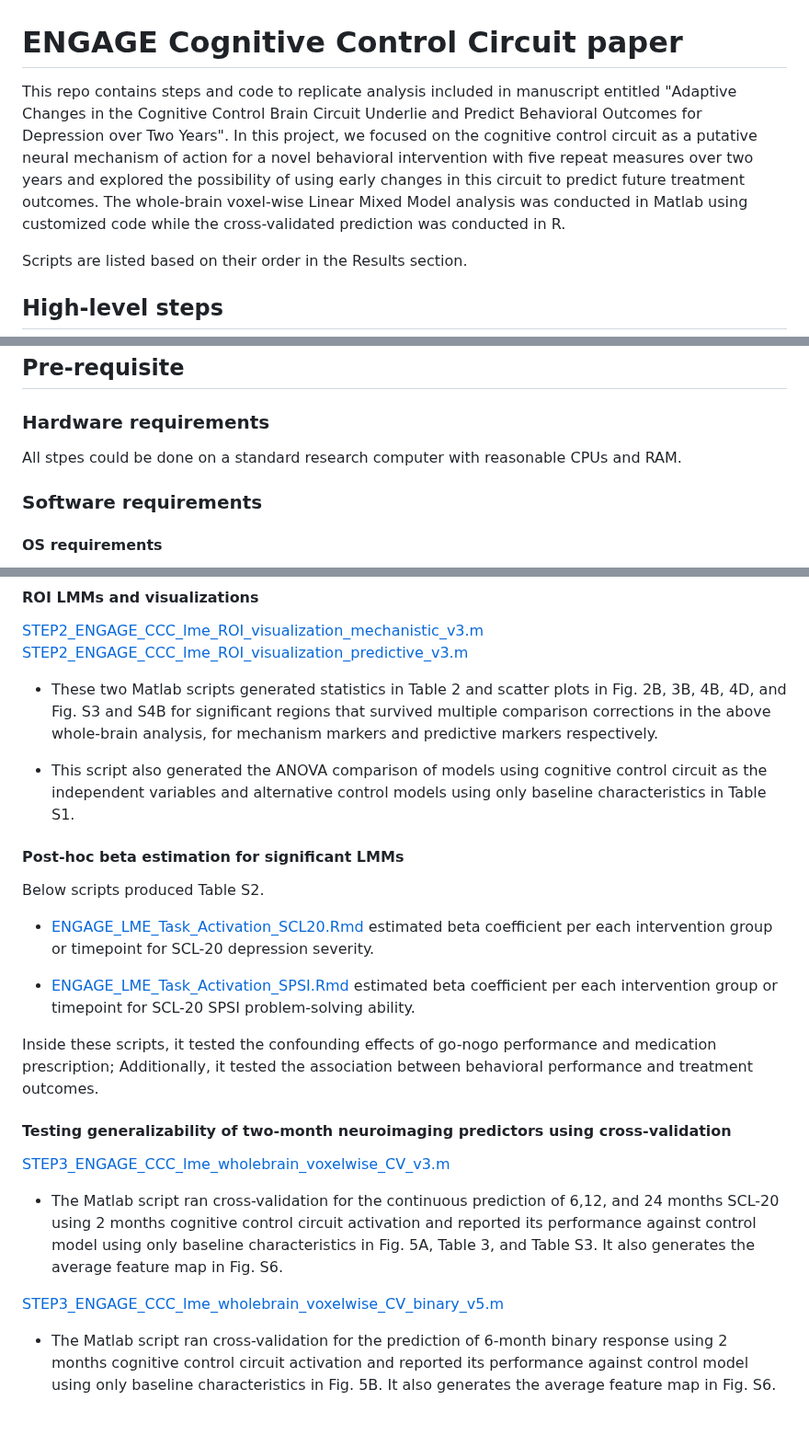
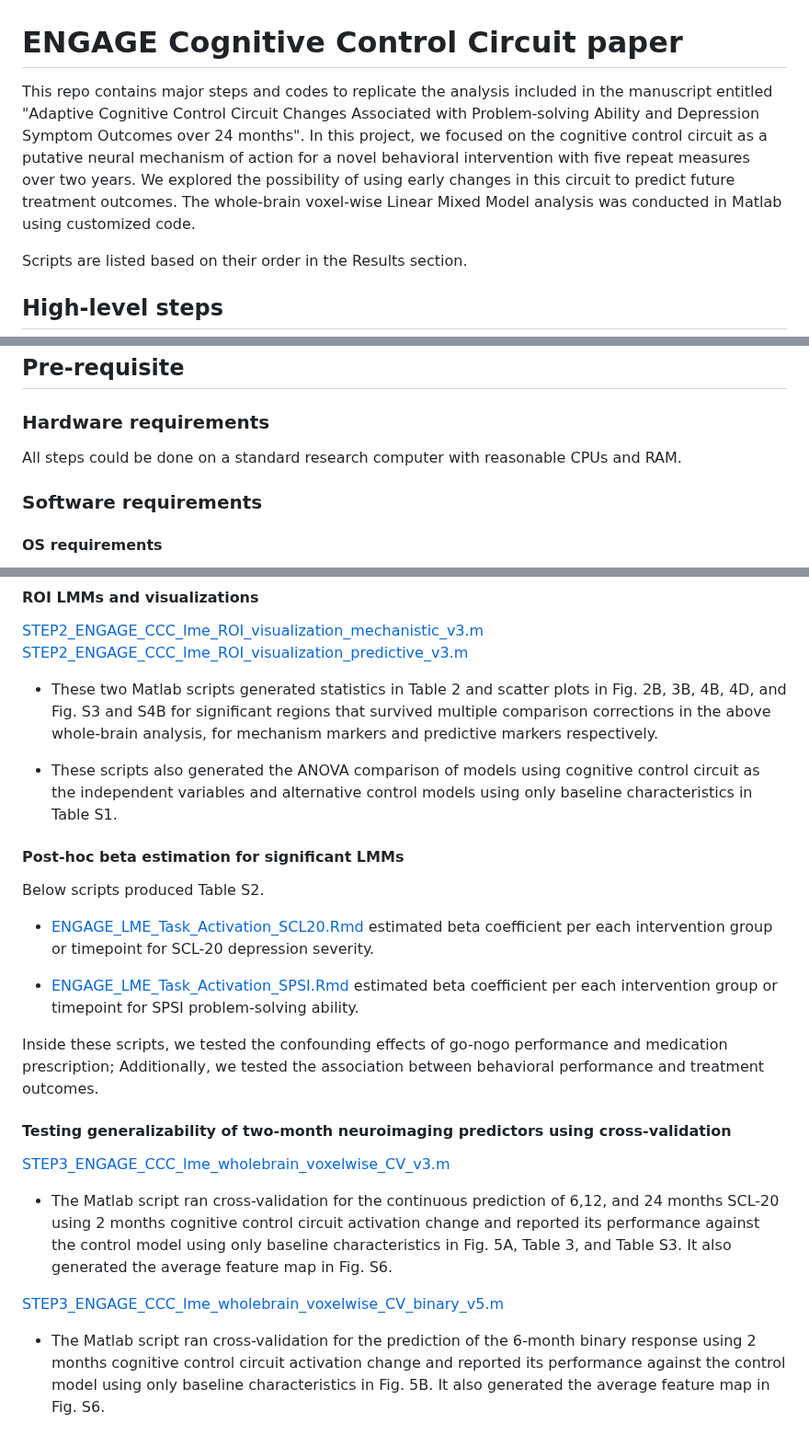
Before and after one commit to WilliamsPanLab/ENGAGE-CognitiveControl, a Markdown page: README.md, 3 parts joined by grey strips. Shown at 92% size. GitHub-like rendering.

```diff
--- a/README.md
+++ b/README.md
@@ -1,6 +1,6 @@
 # ENGAGE Cognitive Control Circuit paper
 
-This repo contains steps and code to replicate analysis included in manuscript entitled "Adaptive Changes in the Cognitive Control Brain Circuit Underlie and Predict Behavioral Outcomes for Depression over Two Years". In this project, we focused on the cognitive control circuit as a putative neural mechanism of action for a novel behavioral intervention with five repeat measures over two years and explored the possibility of using early changes in this circuit to predict future treatment outcomes. The whole-brain voxel-wise Linear Mixed Model analysis was conducted in Matlab using customized code while the cross-validated prediction was conducted in R.
+This repo contains major steps and codes to replicate the analysis included in the manuscript entitled "Adaptive Cognitive Control Circuit Changes Associated with Problem-solving Ability and Depression Symptom Outcomes over 24 months". In this project, we focused on the cognitive control circuit as a putative neural mechanism of action for a novel behavioral intervention with five repeat measures over two years. We explored the possibility of using early changes in this circuit to predict future treatment outcomes. The whole-brain voxel-wise Linear Mixed Model analysis was conducted in Matlab using customized code.
 
 Scripts are listed based on their order in the Results section.
 
@@ -14,7 +14,7 @@ Scripts are listed based on their order in the Results section.
 
 ## Pre-requisite
 ### Hardware requirements
-All stpes could be done on a standard research computer with reasonable CPUs and RAM.
+All steps could be done on a standard research computer with reasonable CPUs and RAM.
 
 ### Software requirements
 
@@ -81,7 +81,7 @@ The analysis was conducted and only tested for running on macOS Mojave (10.14.1)
 
   - These two Matlab scripts generated statistics in Table 2 and scatter plots in Fig. 2B, 3B, 4B, 4D, and Fig. S3 and S4B for significant regions that survived multiple comparison corrections in the above whole-brain analysis, for mechanism markers and predictive markers respectively.
 
-  - This script also generated the ANOVA comparison of models using cognitive control circuit as the independent variables and alternative control models using only baseline characteristics in Table S1.
+  - These scripts also generated the ANOVA comparison of models using cognitive control circuit as the independent variables and alternative control models using only baseline characteristics in Table S1.
 
 #### Post-hoc beta estimation for significant LMMs
 
@@ -91,15 +91,14 @@ The analysis was conducted and only tested for running on macOS Mojave (10.14.1)
 
-  - [ENGAGE_LME_Task_Activation_SPSI.Rmd](https://github.com/WilliamsPanLab/ENGAGE-CognitiveControl/blob/1b19afde1c0c010ca0b44e19d64cd492a13905d9/r_script/Rmd/ENGAGE_LME_Task_Activation_SPSI.Rmd) estimated beta coefficient per each intervention group or timepoint for SCL-20 SPSI problem-solving ability.
+  - [ENGAGE_LME_Task_Activation_SPSI.Rmd](https://github.com/WilliamsPanLab/ENGAGE-CognitiveControl/blob/27a7f97ab58e6f34e76927dd28d81122380142b7/r_script/Rmd/ENGAGE_LME_Task_Activation_SPSI.Rmd) estimated beta coefficient per each intervention group or timepoint for SPSI problem-solving ability.
 
- Inside these scripts, it tested the confounding effects of go-nogo performance and medication prescription; Additionally, it tested the association between behavioral performance and treatment outcomes.
+ Inside these scripts, we tested the confounding effects of go-nogo performance and medication prescription; Additionally, we tested the association between behavioral performance and treatment outcomes.
 
 #### Testing generalizability of two-month neuroimaging predictors using cross-validation
 
-
   [STEP3_ENGAGE_CCC_lme_wholebrain_voxelwise_CV_v3.m](https://github.com/WilliamsPanLab/ENGAGE-CognitiveControl/blob/1dba4b68dd7b179ed775846183ba001b1fe29ead/matlab/STEP3_ENGAGE_CCC_lme_wholebrain_voxelwise_CV_v3.m)
 
-  - The Matlab script ran cross-validation for the continuous prediction of 6,12, and 24 months SCL-20 using 2 months cognitive control circuit activation and reported its performance against control model using only baseline characteristics in Fig. 5A, Table 3, and Table S3. It also generates the average feature map in Fig. S6.
+  - The Matlab script ran cross-validation for the continuous prediction of 6,12, and 24 months SCL-20 using 2 months cognitive control circuit activation change and reported its performance against the control model using only baseline characteristics in Fig. 5A, Table 3, and Table S3. It also generated the average feature map in Fig. S6.
 
   [STEP3_ENGAGE_CCC_lme_wholebrain_voxelwise_CV_binary_v5.m](https://github.com/WilliamsPanLab/ENGAGE-CognitiveControl/blob/1dba4b68dd7b179ed775846183ba001b1fe29ead/matlab/STEP3_ENGAGE_CCC_lme_wholebrain_voxelwise_CV_binary_v5.m)
 
-  - The Matlab script ran cross-validation for the prediction of 6-month binary response using 2 months cognitive control circuit activation and reported its performance against control model using only baseline characteristics in Fig. 5B. It also generates the average feature map in Fig. S6.
+  - The Matlab script ran cross-validation for the prediction of the 6-month binary response using 2 months cognitive control circuit activation change and reported its performance against the control model using only baseline characteristics in Fig. 5B. It also generated the average feature map in Fig. S6.
```
Also changed, not shown: other parts of README.md (+2 -2 lines).
